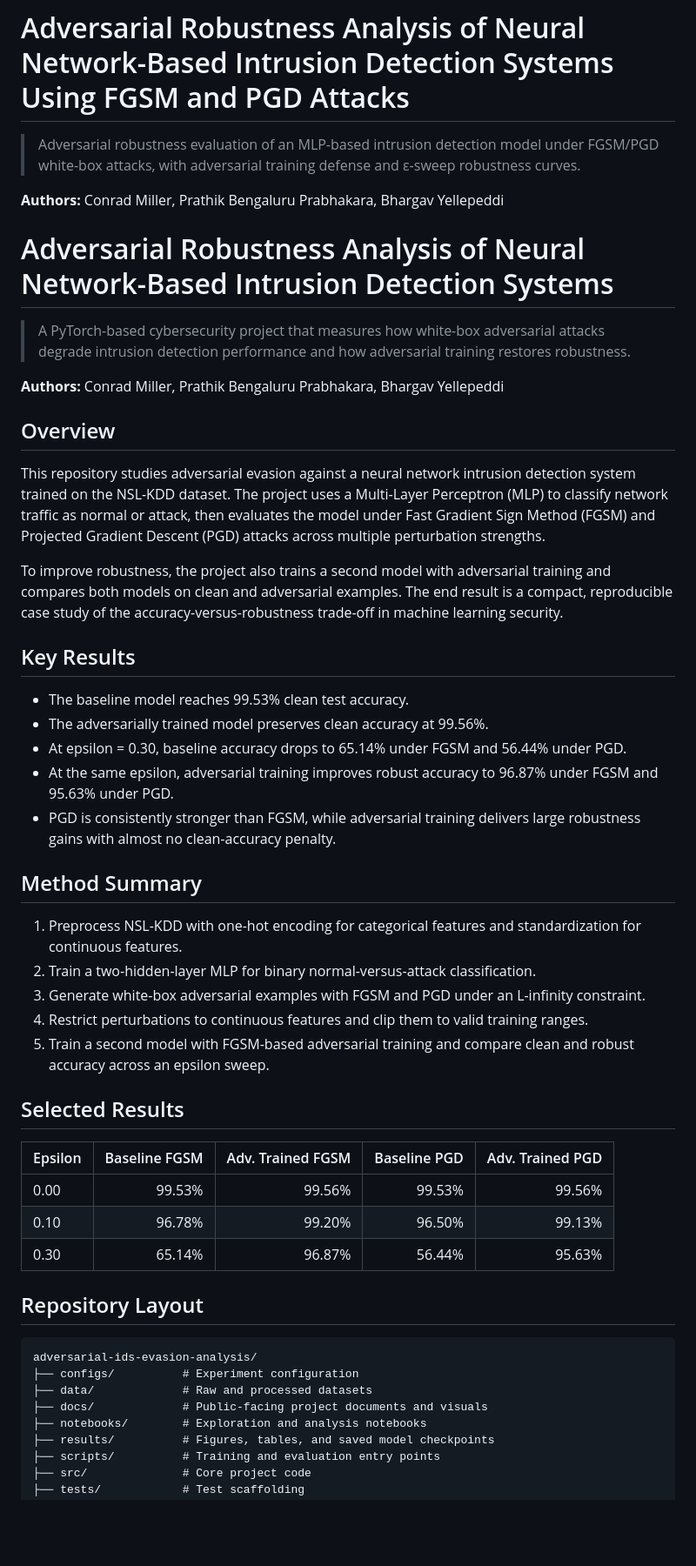
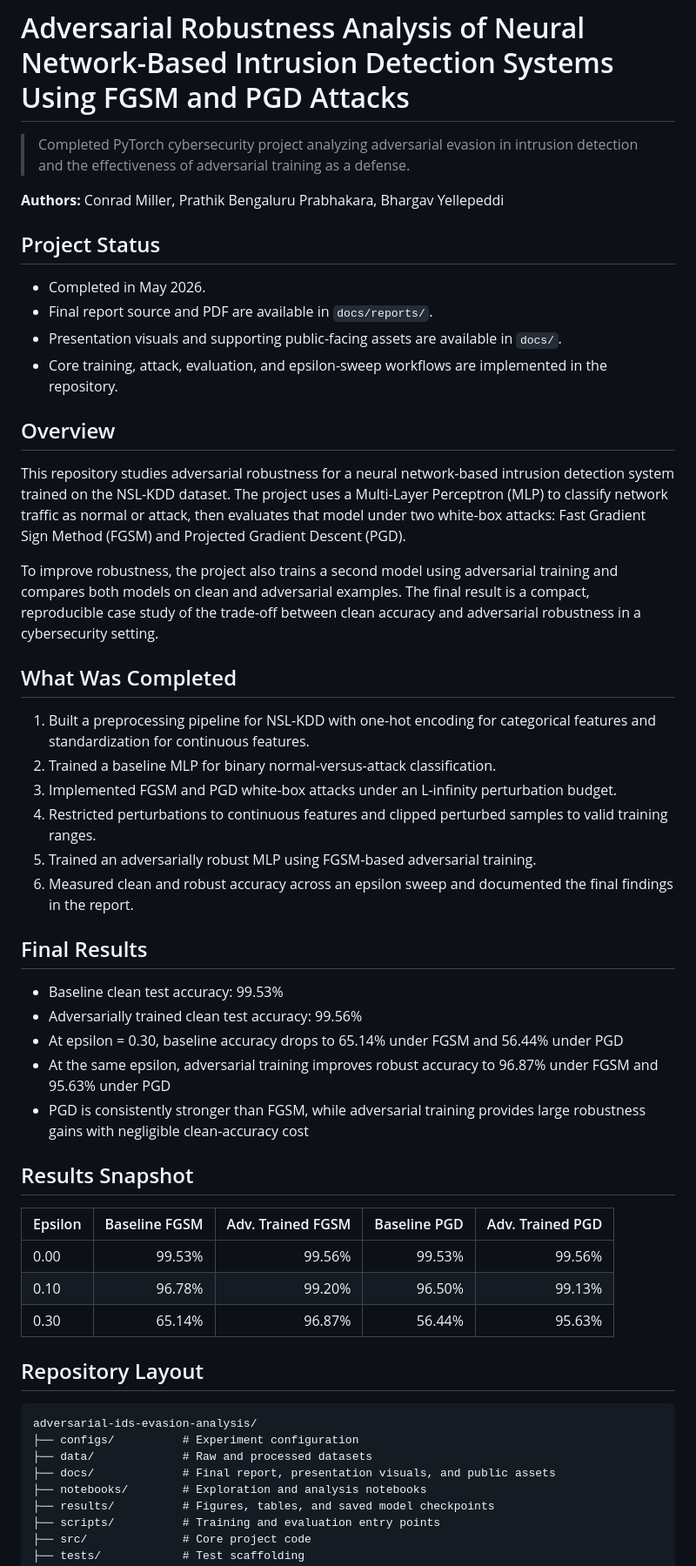
Before and after one commit to yellepeddibk/adversarial-ids-evasion-analysis, a Markdown page: README.md, the part around one of its changes. Shown at 87% size. Rendered like a GitHub page; blank space fills up the shorter version.

Commit message:
Refine root README and remove extra docs READMEs

```diff
--- a/README.md
+++ b/README.md
@@ -1,38 +1,40 @@
 # Adversarial Robustness Analysis of Neural Network-Based Intrusion Detection Systems Using FGSM and PGD Attacks
 
-> Adversarial robustness evaluation of an MLP-based intrusion detection model under FGSM/PGD white-box attacks, with adversarial training defense and ε-sweep robustness curves.
+> Completed PyTorch cybersecurity project analyzing adversarial evasion in intrusion detection and the effectiveness of adversarial training as a defense.
 
 **Authors:** Conrad Miller, Prathik Bengaluru Prabhakara, Bhargav Yellepeddi
 
-# Adversarial Robustness Analysis of Neural Network-Based Intrusion Detection Systems
+## Project Status
 
-> A PyTorch-based cybersecurity project that measures how white-box adversarial attacks degrade intrusion detection performance and how adversarial training restores robustness.
-
-**Authors:** Conrad Miller, Prathik Bengaluru Prabhakara, Bhargav Yellepeddi
+- Completed in May 2026.
+- Final report source and PDF are available in `docs/reports/`.
+- Presentation visuals and supporting public-facing assets are available in `docs/`.
+- Core training, attack, evaluation, and epsilon-sweep workflows are implemented in the repository.
 
 ## Overview
 
-This repository studies adversarial evasion against a neural network intrusion detection system trained on the NSL-KDD dataset. The project uses a Multi-Layer Perceptron (MLP) to classify network traffic as normal or attack, then evaluates the model under Fast Gradient Sign Method (FGSM) and Projected Gradient Descent (PGD) attacks across multiple perturbation strengths.
+This repository studies adversarial robustness for a neural network-based intrusion detection system trained on the NSL-KDD dataset. The project uses a Multi-Layer Perceptron (MLP) to classify network traffic as normal or attack, then evaluates that model under two white-box attacks: Fast Gradient Sign Method (FGSM) and Projected Gradient Descent (PGD).
 
-To improve robustness, the project also trains a second model with adversarial training and compares both models on clean and adversarial examples. The end result is a compact, reproducible case study of the accuracy-versus-robustness trade-off in machine learning security.
+To improve robustness, the project also trains a second model using adversarial training and compares both models on clean and adversarial examples. The final result is a compact, reproducible case study of the trade-off between clean accuracy and adversarial robustness in a cybersecurity setting.
 
-## Key Results
+## What Was Completed
 
-- The baseline model reaches 99.53% clean test accuracy.
-- The adversarially trained model preserves clean accuracy at 99.56%.
-- At epsilon = 0.30, baseline accuracy drops to 65.14% under FGSM and 56.44% under PGD.
-- At the same epsilon, adversarial training improves robust accuracy to 96.87% under FGSM and 95.63% under PGD.
-- PGD is consistently stronger than FGSM, while adversarial training delivers large robustness gains with almost no clean-accuracy penalty.
+1. Built a preprocessing pipeline for NSL-KDD with one-hot encoding for categorical features and standardization for continuous features.
+2. Trained a baseline MLP for binary normal-versus-attack classification.
+3. Implemented FGSM and PGD white-box attacks under an L-infinity perturbation budget.
+4. Restricted perturbations to continuous features and clipped perturbed samples to valid training ranges.
+5. Trained an adversarially robust MLP using FGSM-based adversarial training.
+6. Measured clean and robust accuracy across an epsilon sweep and documented the final findings in the report.
 
-## Method Summary
+## Final Results
 
-1. Preprocess NSL-KDD with one-hot encoding for categorical features and standardization for continuous features.
-2. Train a two-hidden-layer MLP for binary normal-versus-attack classification.
-3. Generate white-box adversarial examples with FGSM and PGD under an L-infinity constraint.
-4. Restrict perturbations to continuous features and clip them to valid training ranges.
-5. Train a second model with FGSM-based adversarial training and compare clean and robust accuracy across an epsilon sweep.
+- Baseline clean test accuracy: 99.53%
+- Adversarially trained clean test accuracy: 99.56%
+- At epsilon = 0.30, baseline accuracy drops to 65.14% under FGSM and 56.44% under PGD
+- At the same epsilon, adversarial training improves robust accuracy to 96.87% under FGSM and 95.63% under PGD
+- PGD is consistently stronger than FGSM, while adversarial training provides large robustness gains with negligible clean-accuracy cost
 
-## Selected Results
+## Results Snapshot
 
 | Epsilon | Baseline FGSM | Adv. Trained FGSM | Baseline PGD | Adv. Trained PGD |
 |---|---:|---:|---:|---:|
@@ -46,7 +48,7 @@ To improve robustness, the project also trains a second model with adversarial t
 adversarial-ids-evasion-analysis/
 ├── configs/          # Experiment configuration
 ├── data/             # Raw and processed datasets
-├── docs/             # Public-facing project documents and visuals
+├── docs/             # Final report, presentation visuals, and public assets
 ├── notebooks/        # Exploration and analysis notebooks
 ├── results/          # Figures, tables, and saved model checkpoints
 ├── scripts/          # Training and evaluation entry points
```
Also changed, not shown: other parts of README.md (+6 -7 lines), docs/README.md (deleted, +0 -40 lines), docs/reports/README.md (deleted, +0 -21 lines).
